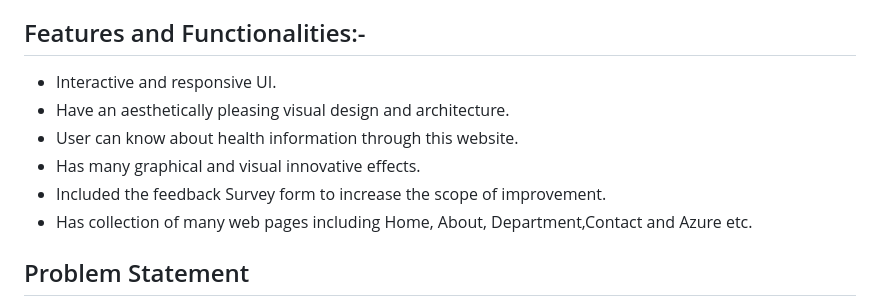
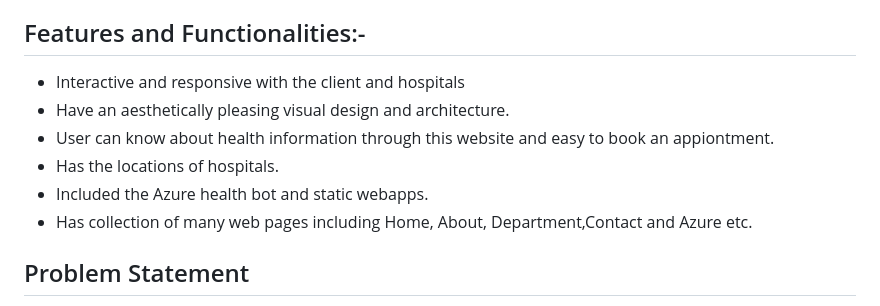
Before and after one commit to mnithishkumar153/Health-Navigator, a Markdown page: README.md, the part around the change. Drawn GitHub-style.

```diff
--- a/README.md
+++ b/README.md
@@ -4,11 +4,11 @@ Azure Microsoft Internship Project
 - Demo Video Link: https://youtu.be/Zm8qByfDBJE
 
 ## Features and Functionalities:-
-- Interactive and responsive UI.
+- Interactive and responsive with the client and hospitals
 - Have an aesthetically pleasing visual design and architecture.
-- User can know about health information through this website.
-- Has many graphical and visual innovative effects.
-- Included the feedback Survey form to increase the scope of improvement.
+- User can know about health information through this website and easy to book an appiontment.
+- Has the locations of hospitals.
+- Included the Azure health bot and static webapps.
 - Has collection of many web pages including Home, About, Department,Contact and Azure etc.
 ## Problem Statement
 The Health Navigator  wants to build a sample Front End prototype website for scheduling an appointment .It will provide an interface between the patients and hospitals
```
